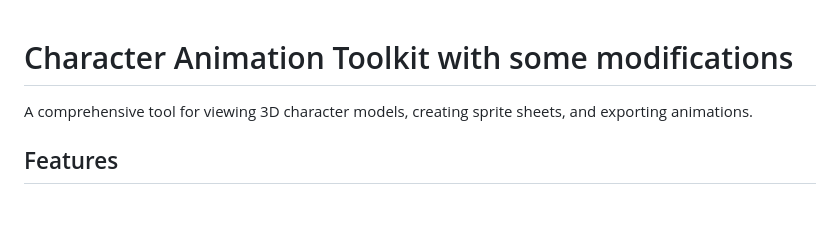
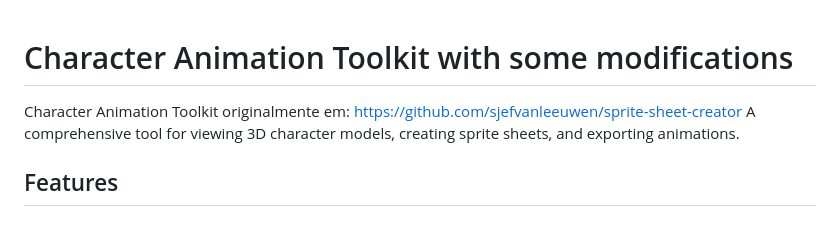
Before and after one commit to saraivas2/FbxToPNG-sprite-sheet-creator, a Markdown page: README.md, the part around the change. Rendered like a GitHub page.

Commit message:
Add original source link to README
Added original source link for the Character Animation Toolkit.

```diff
--- a/README.md
+++ b/README.md
@@ -1,5 +1,5 @@
 # Character Animation Toolkit with some modifications
-
+Character Animation Toolkit originalmente em: https://github.com/sjefvanleeuwen/sprite-sheet-creator
 A comprehensive tool for viewing 3D character models, creating sprite sheets, and exporting animations.
 
 ## Features
```
